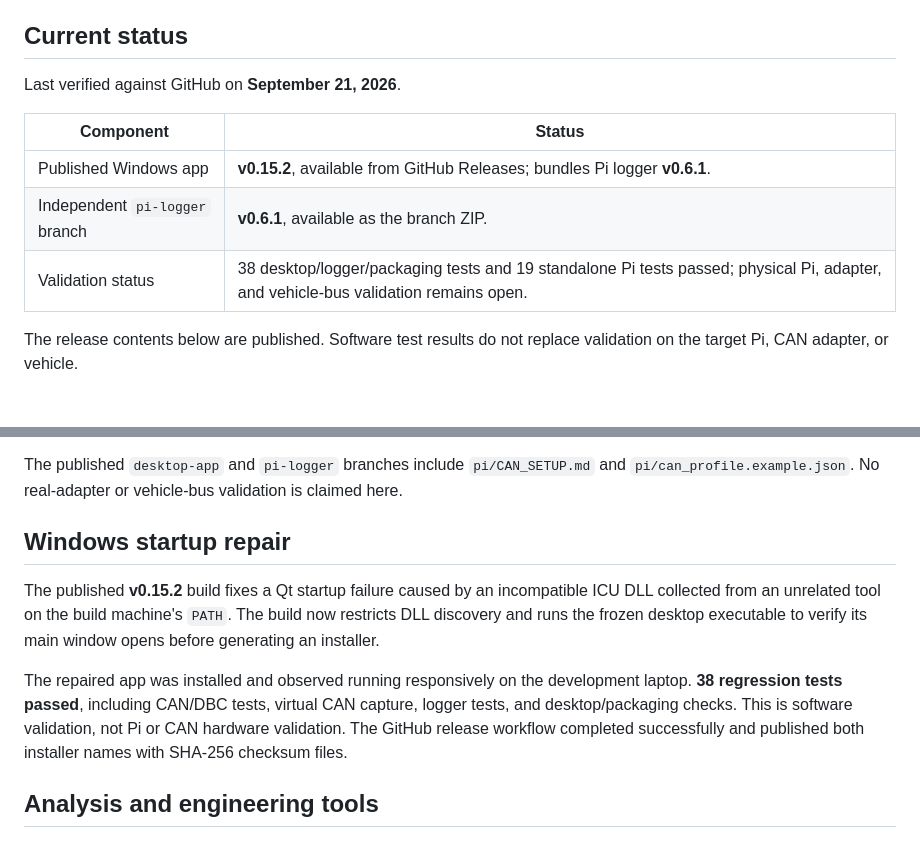
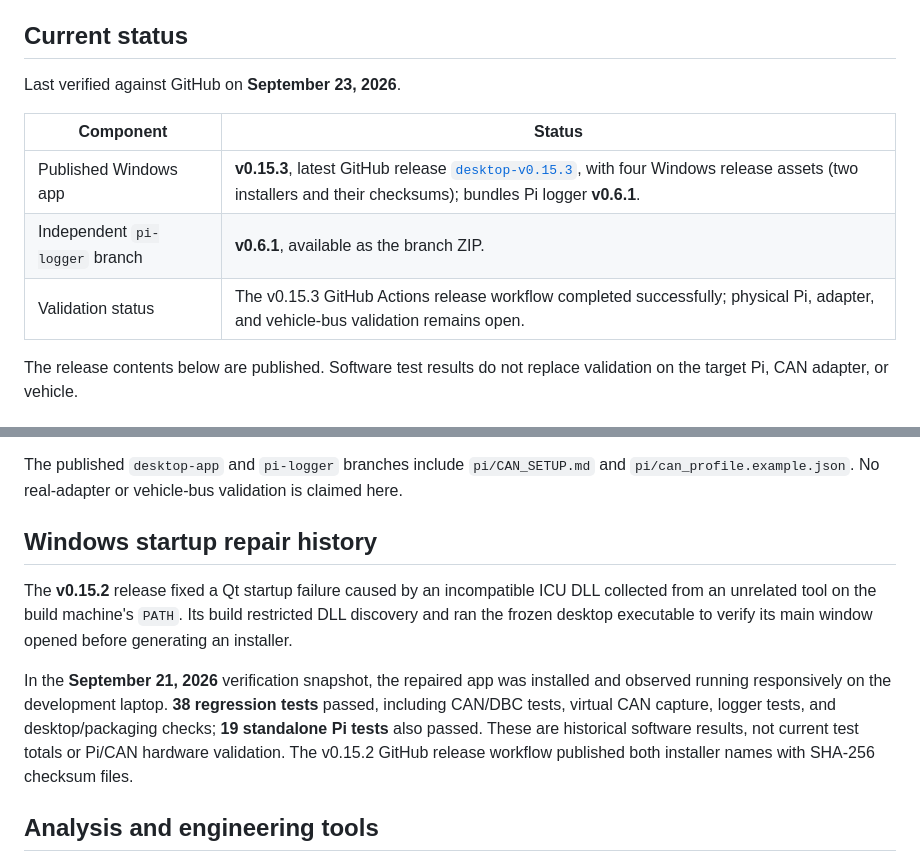
Before and after one commit to Alexcoster010/VN300_Team_Tools, a Markdown page: README.md, 2 parts joined by grey strips. Drawn GitHub-style.

Commit message:
Update main README for v0.15.3 release

```diff
--- a/README.md
+++ b/README.md
@@ -4,13 +4,13 @@ Raspberry Pi VN-300 logging, live trackside monitoring, and offline vehicle tele
 
 ## Current status
 
-Last verified against GitHub on **September 21, 2026**.
+Last verified against GitHub on **September 23, 2026**.
 
 | Component | Status |
 | --- | --- |
-| Published Windows app | **v0.15.2**, available from GitHub Releases; bundles Pi logger **v0.6.1**. |
+| Published Windows app | **v0.15.3**, latest GitHub release [`desktop-v0.15.3`](https://github.com/Alexcoster010/VN300_Team_Tools/releases/tag/desktop-v0.15.3), with four Windows release assets (two installers and their checksums); bundles Pi logger **v0.6.1**. |
 | Independent `pi-logger` branch | **v0.6.1**, available as the branch ZIP. |
-| Validation status | 38 desktop/logger/packaging tests and 19 standalone Pi tests passed; physical Pi, adapter, and vehicle-bus validation remains open. |
+| Validation status | The v0.15.3 GitHub Actions release workflow completed successfully; physical Pi, adapter, and vehicle-bus validation remains open. |
 
 The release contents below are published. Software test results do not replace validation on the target Pi, CAN adapter, or vehicle.
 
@@ -69,11 +69,11 @@ CAN remains **disabled by default** and requires `--can-enable`. Selecting a pro
 
 The published `desktop-app` and `pi-logger` branches include `pi/CAN_SETUP.md` and `pi/can_profile.example.json`. No real-adapter or vehicle-bus validation is claimed here.
 
-## Windows startup repair
+## Windows startup repair history
 
-The published **v0.15.2** build fixes a Qt startup failure caused by an incompatible ICU DLL collected from an unrelated tool on the build machine's `PATH`. The build now restricts DLL discovery and runs the frozen desktop executable to verify its main window opens before generating an installer.
+The **v0.15.2** release fixed a Qt startup failure caused by an incompatible ICU DLL collected from an unrelated tool on the build machine's `PATH`. Its build restricted DLL discovery and ran the frozen desktop executable to verify its main window opened before generating an installer.
 
-The repaired app was installed and observed running responsively on the development laptop. **38 regression tests passed**, including CAN/DBC tests, virtual CAN capture, logger tests, and desktop/packaging checks. This is software validation, not Pi or CAN hardware validation. The GitHub release workflow completed successfully and published both installer names with SHA-256 checksum files.
+In the **September 21, 2026** verification snapshot, the repaired app was installed and observed running responsively on the development laptop. **38 regression tests** passed, including CAN/DBC tests, virtual CAN capture, logger tests, and desktop/packaging checks; **19 standalone Pi tests** also passed. These are historical software results, not current test totals or Pi/CAN hardware validation. The v0.15.2 GitHub release workflow published both installer names with SHA-256 checksum files.
 
 ## Analysis and engineering tools
 
```
